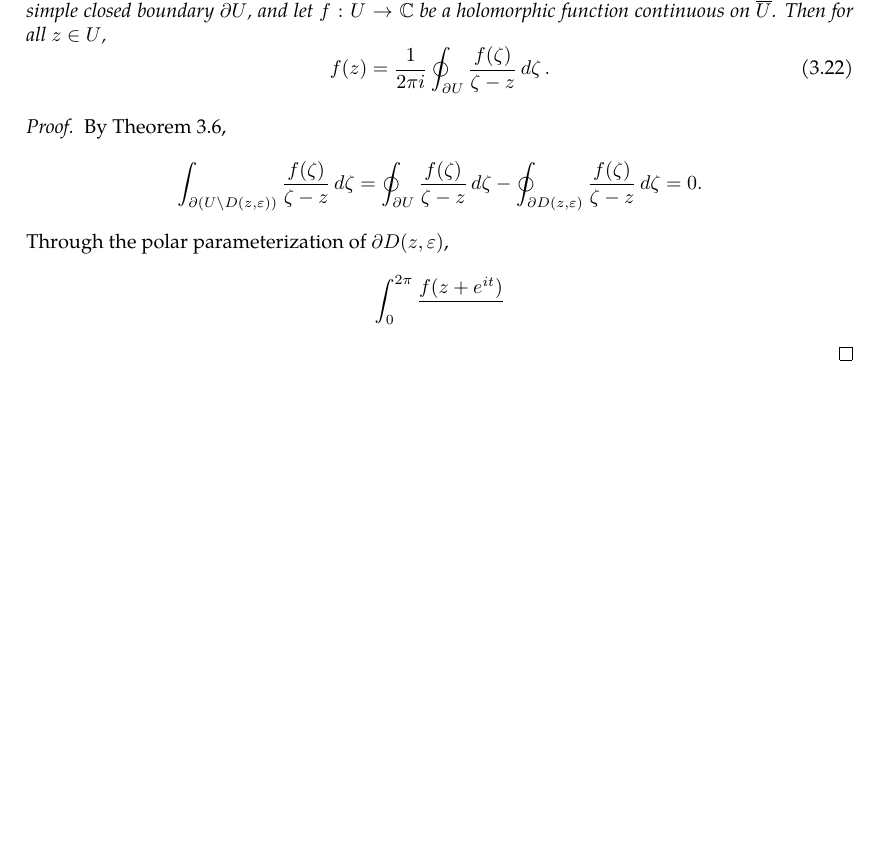
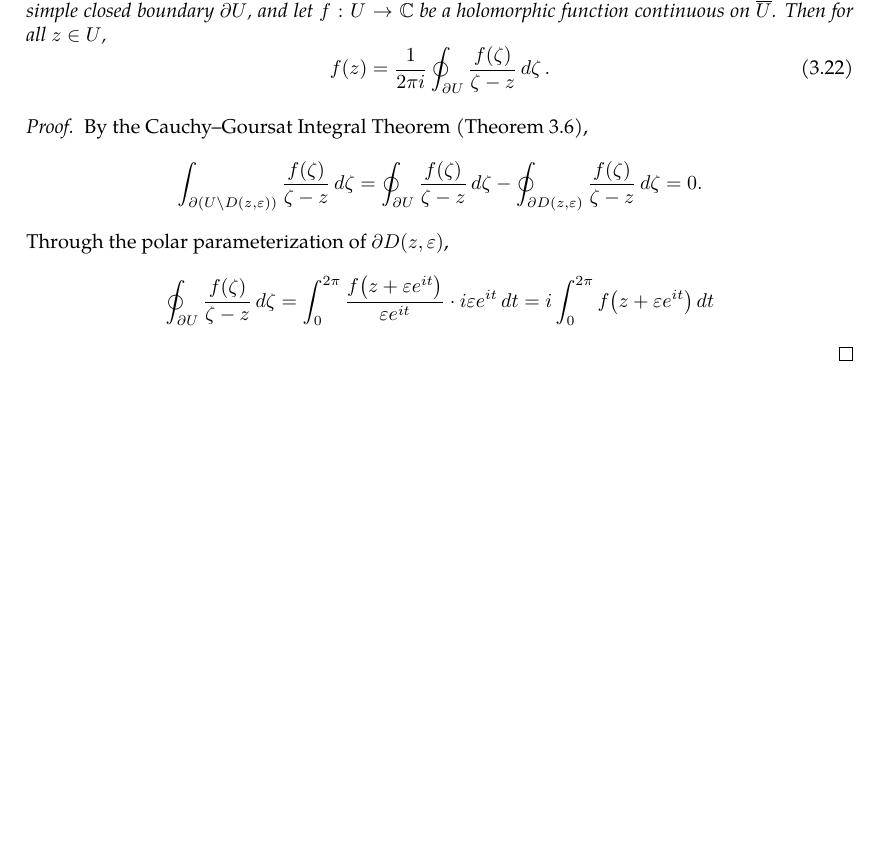
Before and after one commit to slipperking/complex-analysis-latex, a LaTeX document (main.tex): part of page 24 of 24, cut so that both start at the same text, the shorter picture padded with empty space. Compiled offline with pdfLaTeX.

Commit message:
overleaf_to_git (Sun May 25 00:31:16 2025 -0700): update main.tex from r4857 to r4872

```diff
--- a/main.tex
+++ b/main.tex
@@ -659,6 +659,6 @@ When Cauchy famously published \autoref{thm:cauchyintegralformula} and \autoref{
     \end{equation}
 \end{theorem}
 \begin{proof}
-    By \autoref{thm:cauchygoursattheorem}, \[\int_{\partial\paren{U\setminus D(z,\varepsilon)}}\frac{f(\zeta)}{\zeta-z}\ddzeta=\oint_{\partial U}\frac{f(\zeta)}{\zeta-z}\ddzeta-\oint_{\partial D(z,\varepsilon)}\frac{f(\zeta)}{\zeta-z}\ddzeta=0.\] Through the polar parameterization of \(\partial D(z,\varepsilon)\),\[\int_0^{2\pi}\frac{f(z+e^{it})}{}\]
+    By the Cauchy--Goursat Integral Theorem (\autoref{thm:cauchygoursattheorem}), \[\int_{\partial\paren{U\setminus D(z,\varepsilon)}}\frac{f(\zeta)}{\zeta-z}\ddzeta=\oint_{\partial U}\frac{f(\zeta)}{\zeta-z}\ddzeta-\oint_{\partial D(z,\varepsilon)}\frac{f(\zeta)}{\zeta-z}\ddzeta=0.\] Through the polar parameterization of \(\partial D(z,\varepsilon)\),\[\oint_{\partial U}\frac{f(\zeta)}{\zeta-z}\ddzeta=\int_0^{2\pi}\frac{f\paren{z+\varepsilon e^{it}}}{\varepsilon e^{it}}\cdot i\varepsilon e^{it}\dd{t}=i\int_0^{2\pi}f\paren{z+\varepsilon e^{it}}\dd{t}\]
 \end{proof}
 \end{document}
```
